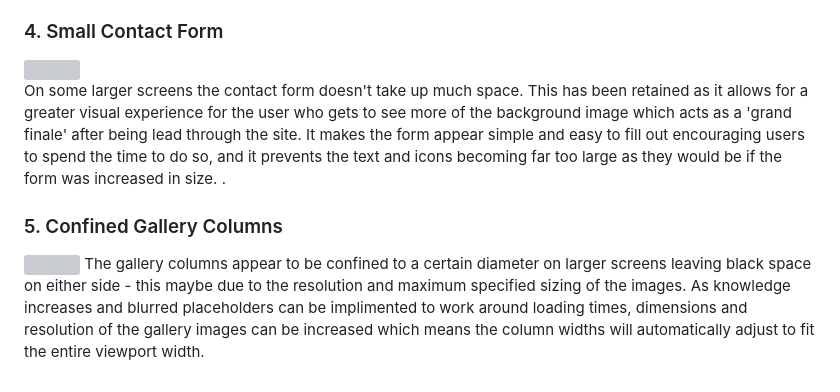
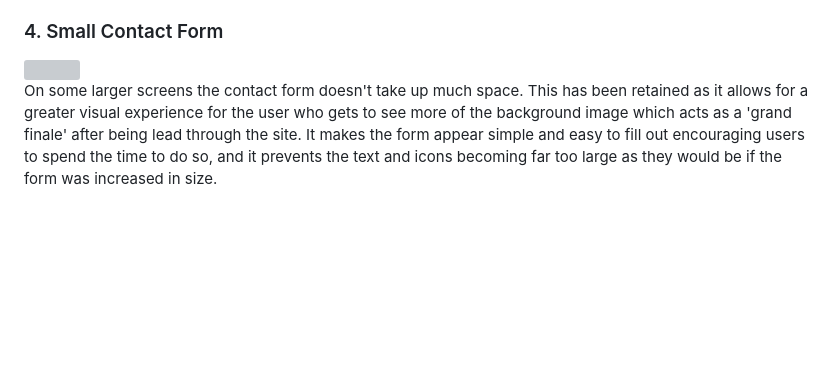
Before and after one commit to kimjev-webdev/kimpiffy, a Markdown page: TESTING.md, the part around the change. Rendered like a GitHub page; blank space fills up the shorter version; grey boxes are pictures that could not be loaded.

Commit message:
update testing

```diff
--- a/TESTING.md
+++ b/TESTING.md
@@ -157,8 +157,4 @@ On larger screens the text image 'It's Great To Meet You' appears on the about p
 
 ### 4. Small Contact Form
 ![](assets/images/testing/operagxcontact.jpeg) <br>
-On some larger screens the contact form doesn't take up much space. This has been retained as it allows for a greater visual experience for the user who gets to see more of the background image which acts as a 'grand finale' after being lead through the site. It makes the form appear simple and easy to fill out encouraging users to spend the time to do so, and it prevents the text and icons becoming far too large as they would be if the form was increased in size. .
-
-### 5. Confined Gallery Columns
-![](assets/images/testing/operag6gallery.jpeg)
-The gallery columns appear to be confined to a certain diameter on larger screens leaving black space on either side - this maybe due to the resolution and maximum specified sizing of the images. As knowledge increases and blurred placeholders can be implimented to work around loading times, dimensions and resolution of the gallery images can be increased which means the column widths will automatically adjust to fit the entire viewport width.
+On some larger screens the contact form doesn't take up much space. This has been retained as it allows for a greater visual experience for the user who gets to see more of the background image which acts as a 'grand finale' after being lead through the site. It makes the form appear simple and easy to fill out encouraging users to spend the time to do so, and it prevents the text and icons becoming far too large as they would be if the form was increased in size.
```
